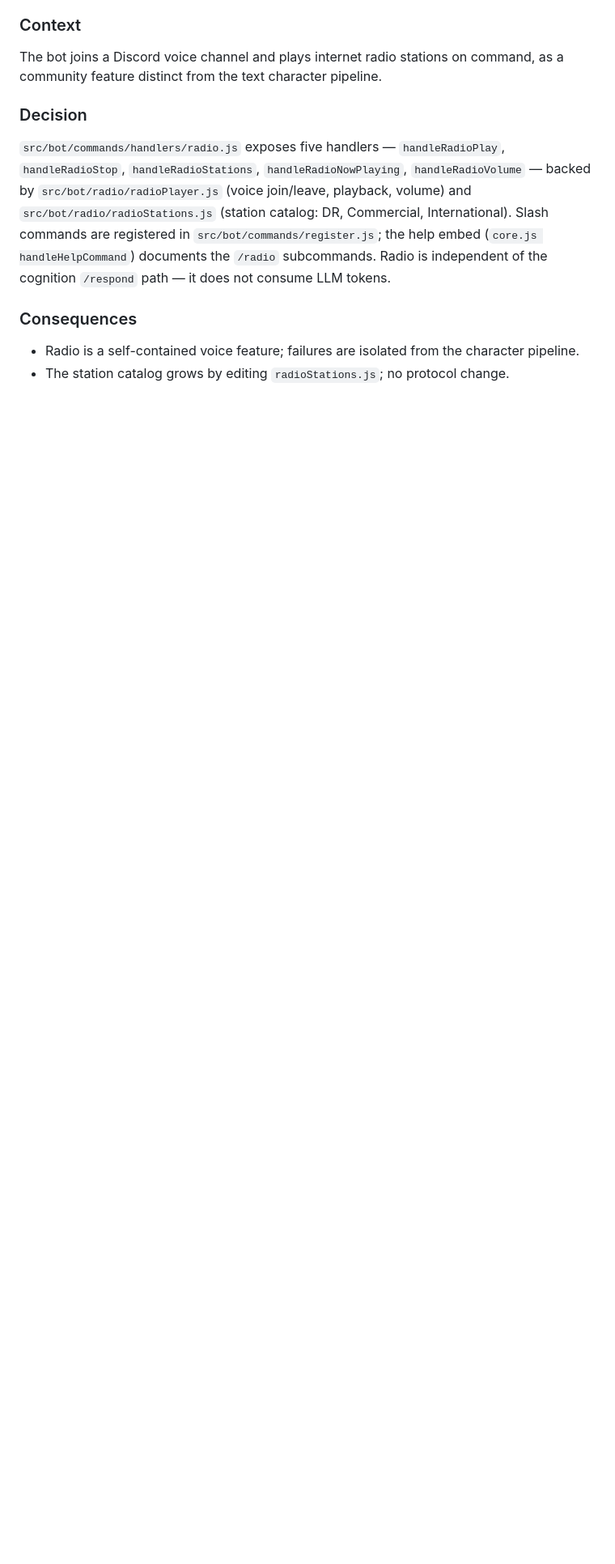
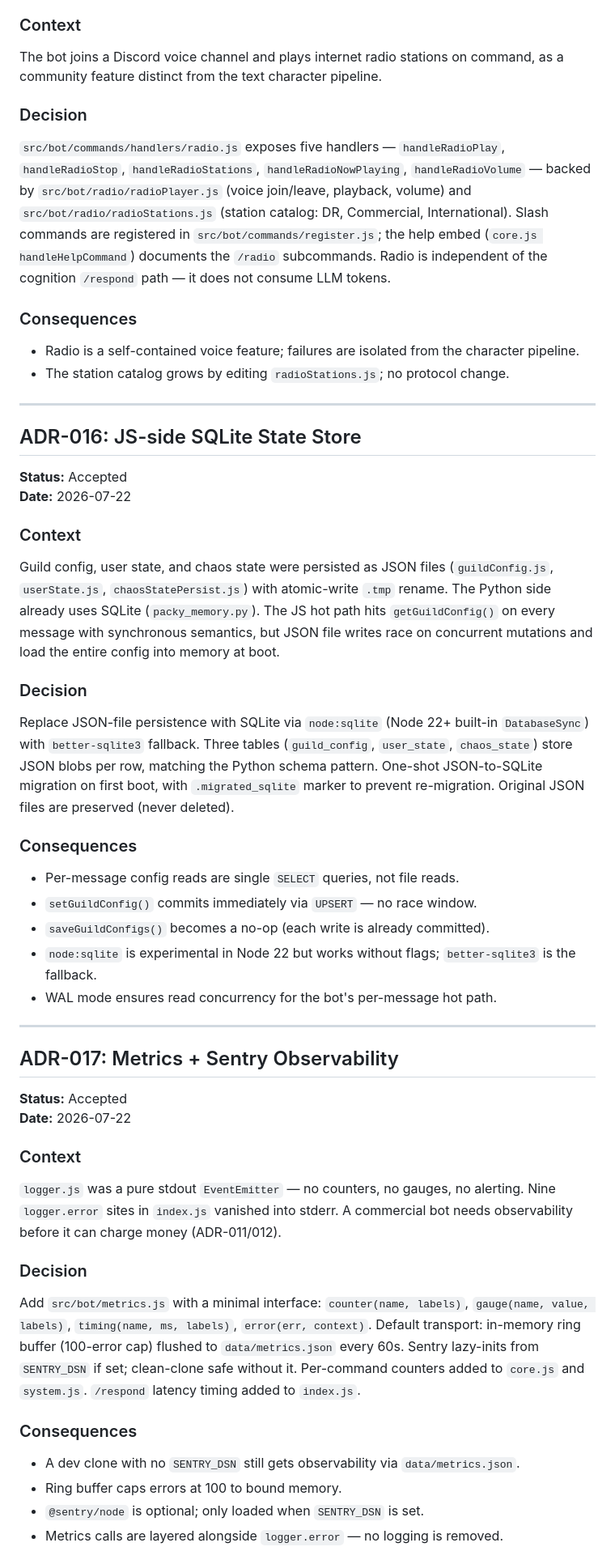
Before and after one commit to KirkForge/KirkForge-Bots-Discord_Packy, a Markdown page: docs/ADR.md, the part around one of its changes. Shown at 81% size. Rendered like a GitHub page; blank space fills up the shorter version.

```diff
--- a/docs/ADR.md
+++ b/docs/ADR.md
@@ -384,3 +384,49 @@ The bot joins a Discord voice channel and plays internet radio stations on comma
 
 - Radio is a self-contained voice feature; failures are isolated from the character pipeline.
 - The station catalog grows by editing `radioStations.js`; no protocol change.
+
+---
+
+## ADR-016: JS-side SQLite State Store
+
+**Status:** Accepted
+**Date:** 2026-07-22
+
+### Context
+
+Guild config, user state, and chaos state were persisted as JSON files (`guildConfig.js`, `userState.js`, `chaosStatePersist.js`) with atomic-write `.tmp` rename. The Python side already uses SQLite (`packy_memory.py`). The JS hot path hits `getGuildConfig()` on every message with synchronous semantics, but JSON file writes race on concurrent mutations and load the entire config into memory at boot.
+
+### Decision
+
+Replace JSON-file persistence with SQLite via `node:sqlite` (Node 22+ built-in `DatabaseSync`) with `better-sqlite3` fallback. Three tables (`guild_config`, `user_state`, `chaos_state`) store JSON blobs per row, matching the Python schema pattern. One-shot JSON-to-SQLite migration on first boot, with `.migrated_sqlite` marker to prevent re-migration. Original JSON files are preserved (never deleted).
+
+### Consequences
+
+- Per-message config reads are single `SELECT` queries, not file reads.
+- `setGuildConfig()` commits immediately via `UPSERT` — no race window.
+- `saveGuildConfigs()` becomes a no-op (each write is already committed).
+- `node:sqlite` is experimental in Node 22 but works without flags; `better-sqlite3` is the fallback.
+- WAL mode ensures read concurrency for the bot's per-message hot path.
+
+---
+
+## ADR-017: Metrics + Sentry Observability
+
+**Status:** Accepted
+**Date:** 2026-07-22
+
+### Context
+
+`logger.js` was a pure stdout `EventEmitter` — no counters, no gauges, no alerting. Nine `logger.error` sites in `index.js` vanished into stderr. A commercial bot needs observability before it can charge money (ADR-011/012).
+
+### Decision
+
+Add `src/bot/metrics.js` with a minimal interface: `counter(name, labels)`, `gauge(name, value, labels)`, `timing(name, ms, labels)`, `error(err, context)`. Default transport: in-memory ring buffer (100-error cap) flushed to `data/metrics.json` every 60s. Sentry lazy-inits from `SENTRY_DSN` if set; clean-clone safe without it. Per-command counters added to `core.js` and `system.js`. `/respond` latency timing added to `index.js`.
+
+### Consequences
+
+- A dev clone with no `SENTRY_DSN` still gets observability via `data/metrics.json`.
+- Ring buffer caps errors at 100 to bound memory.
+- `@sentry/node` is optional; only loaded when `SENTRY_DSN` is set.
+- Metrics calls are layered alongside `logger.error` — no logging is removed.
+
```
Also changed, not shown: other parts of docs/ADR.md (+21 -0 lines), AGENTS.md (+9 -8 lines).
